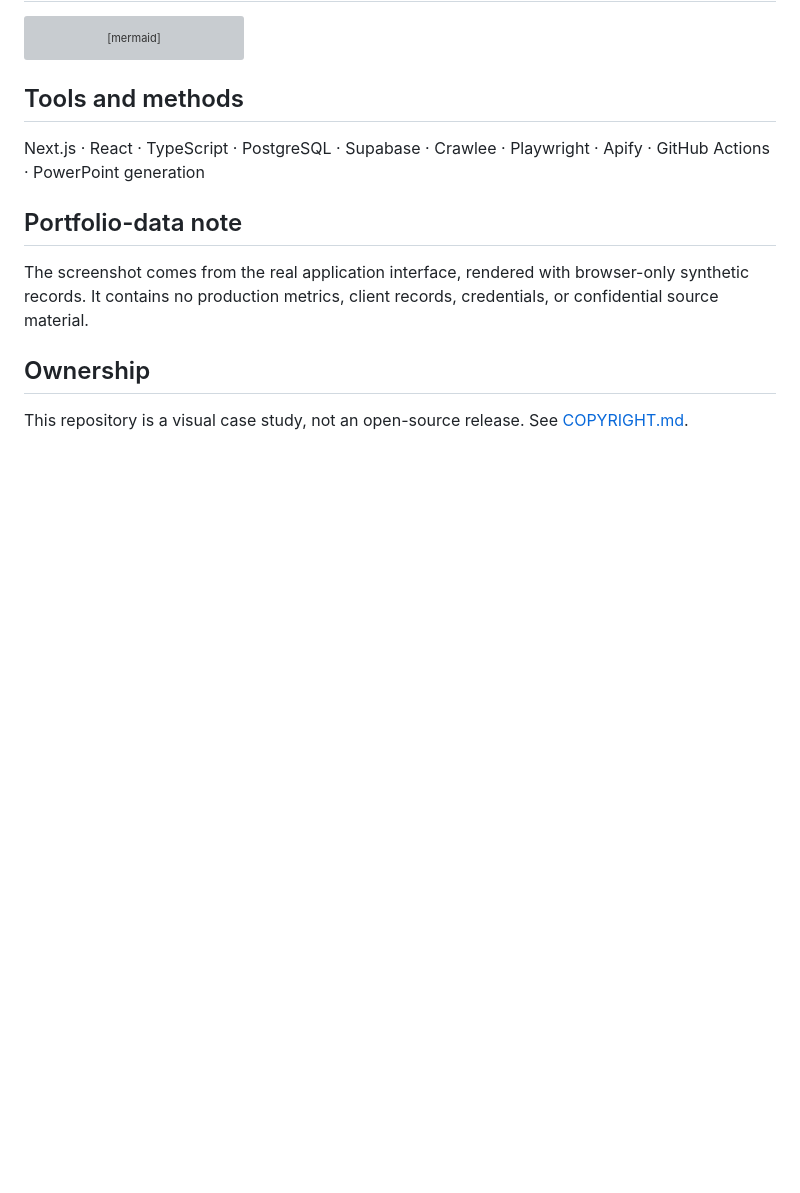
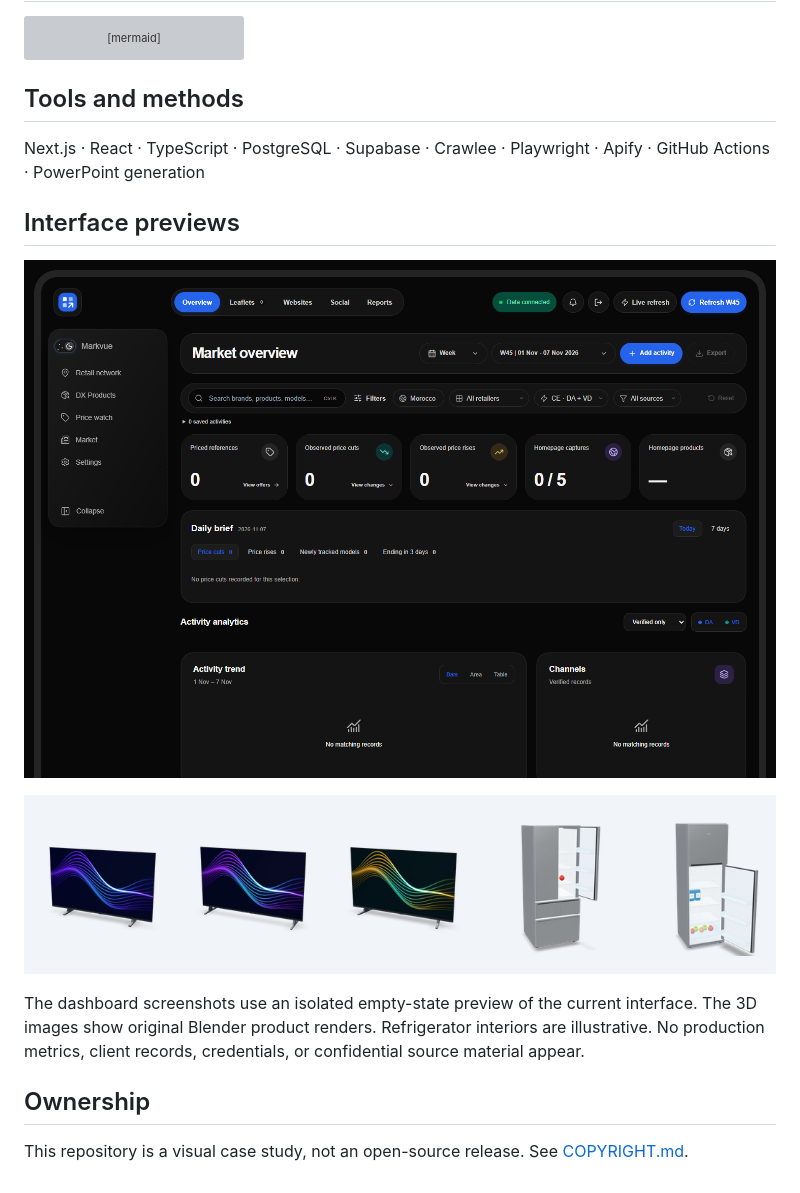
Before and after one commit to itsMacht/marketsignal-portfolio-showcase, a Markdown page: README.md, the part around one of its changes. Drawn GitHub-style; pictures changed too: assets/markvue-3d.png (added), assets/markvue-dark.png (added); blank space fills up the shorter version; grey boxes are pictures that could not be loaded.

```diff
--- a/README.md
+++ b/README.md
@@ -35,9 +35,13 @@ flowchart LR
 
 Next.js · React · TypeScript · PostgreSQL · Supabase · Crawlee · Playwright · Apify · GitHub Actions · PowerPoint generation
 
-## Portfolio-data note
+## Interface previews
 
-The screenshot comes from the real application interface, rendered with browser-only synthetic records. It contains no production metrics, client records, credentials, or confidential source material.
+![Markvue dashboard in dark mode](assets/markvue-dark.png)
+
+![Textured DX Products 3D models](assets/markvue-3d.png)
+
+The dashboard screenshots use an isolated empty-state preview of the current interface. The 3D images show original Blender product renders. Refrigerator interiors are illustrative. No production metrics, client records, credentials, or confidential source material appear.
 
 ## Ownership
 
```
Also changed, not shown: other parts of README.md (+3 -3 lines), assets/dashboard.png (deleted), assets/markvue-overview.png (added).
